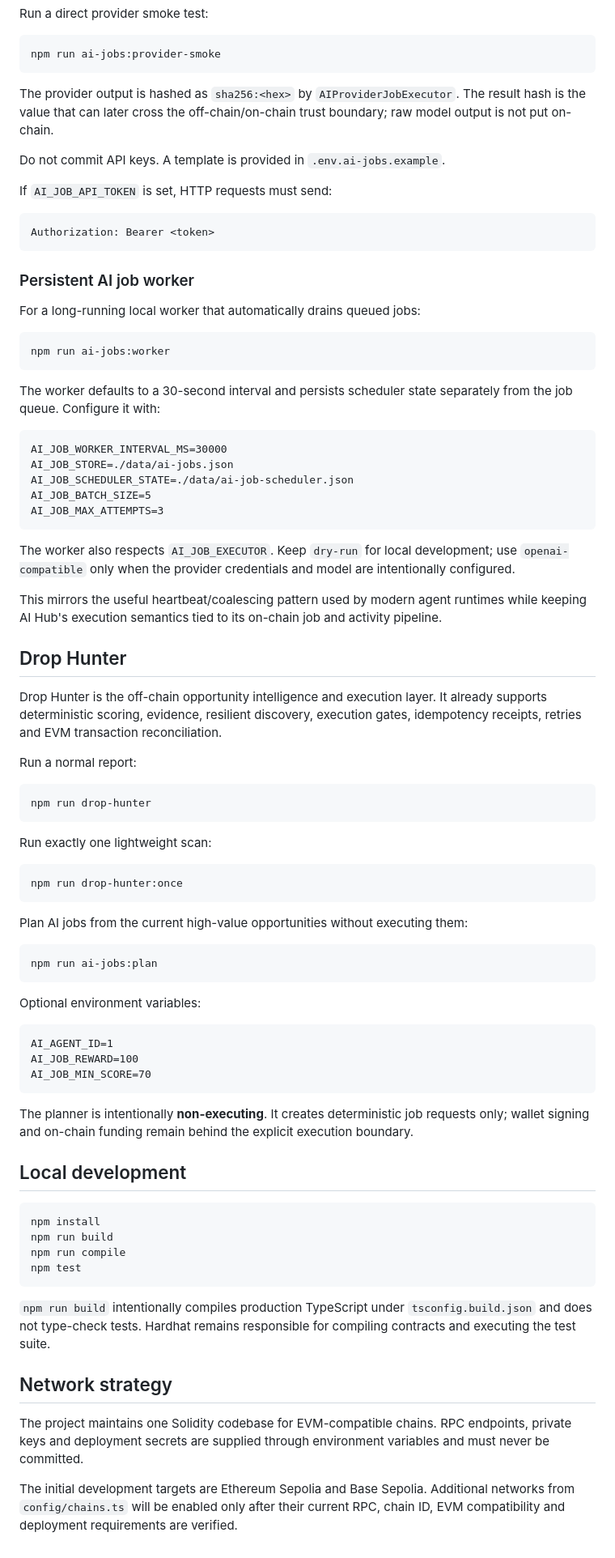
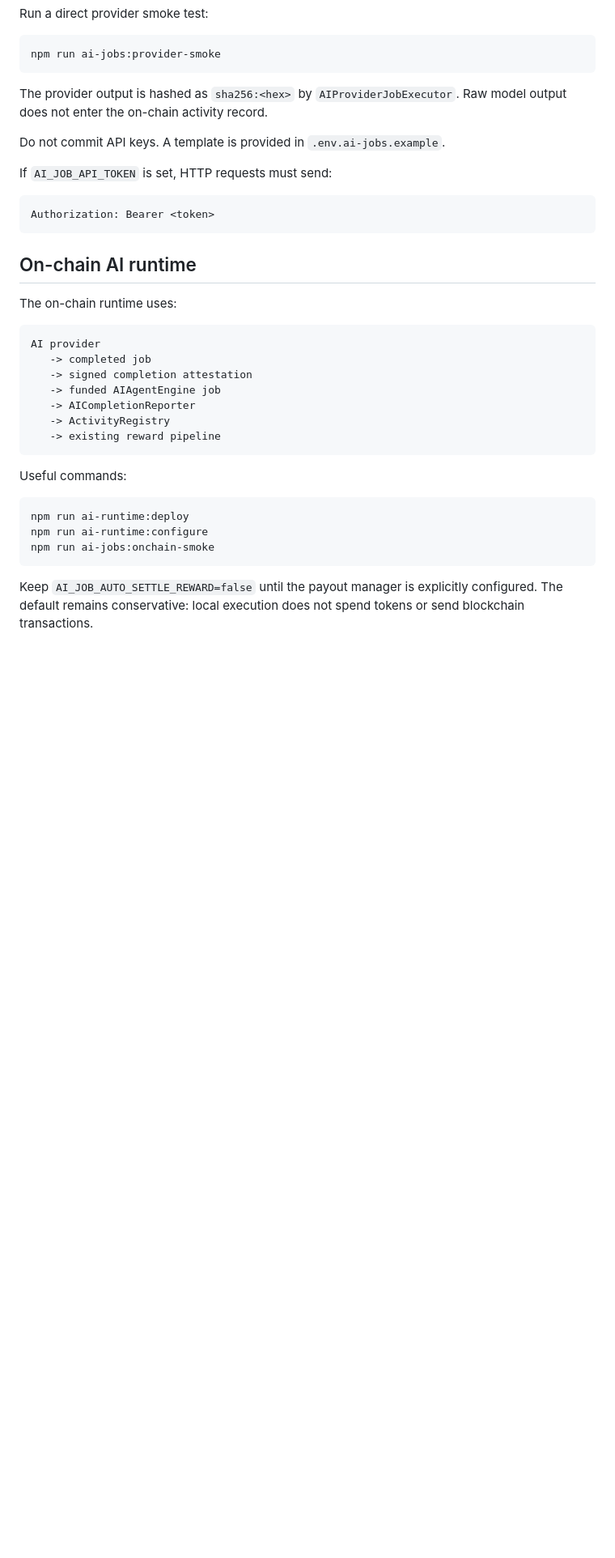
Before and after one commit to viktoriankv02/ai-hub, a Markdown page: README.md, the part around one of its changes. Shown at 81% size. GitHub-like rendering; blank space fills up the shorter version.

````diff
--- a/README.md
+++ b/README.md
@@ -158,7 +128,7 @@ Run a direct provider smoke test:
 npm run ai-jobs:provider-smoke
 ```
 
-The provider output is hashed as `sha256:<hex>` by `AIProviderJobExecutor`. The result hash is the value that can later cross the off-chain/on-chain trust boundary; raw model output is not put on-chain.
+The provider output is hashed as `sha256:<hex>` by `AIProviderJobExecutor`. Raw model output does not enter the on-chain activity record.
 
 Do not commit API keys. A template is provided in `.env.ai-jobs.example`.
 
@@ -168,73 +138,26 @@ If `AI_JOB_API_TOKEN` is set, HTTP requests must send:
 Authorization: Bearer <token>
 ```
 
-### Persistent AI job worker
+## On-chain AI runtime
 
-For a long-running local worker that automatically drains queued jobs:
+The on-chain runtime uses:
+
+```text
+AI provider
+   -> completed job
+   -> signed completion attestation
+   -> funded AIAgentEngine job
+   -> AICompletionReporter
+   -> ActivityRegistry
+   -> existing reward pipeline
+```
+
+Useful commands:
 
 ```bash
-npm run ai-jobs:worker
+npm run ai-runtime:deploy
+npm run ai-runtime:configure
+npm run ai-jobs:onchain-smoke
 ```
 
-The worker defaults to a 30-second interval and persists scheduler state separately from the job queue. Configure it with:
-
-```text
-AI_JOB_WORKER_INTERVAL_MS=30000
-AI_JOB_STORE=./data/ai-jobs.json
-AI_JOB_SCHEDULER_STATE=./data/ai-job-scheduler.json
-AI_JOB_BATCH_SIZE=5
-AI_JOB_MAX_ATTEMPTS=3
-```
-
-The worker also respects `AI_JOB_EXECUTOR`. Keep `dry-run` for local development; use `openai-compatible` only when the provider credentials and model are intentionally configured.
-
-This mirrors the useful heartbeat/coalescing pattern used by modern agent runtimes while keeping AI Hub's execution semantics tied to its on-chain job and activity pipeline.
-
-## Drop Hunter
-
-Drop Hunter is the off-chain opportunity intelligence and execution layer. It already supports deterministic scoring, evidence, resilient discovery, execution gates, idempotency receipts, retries and EVM transaction reconciliation.
-
-Run a normal report:
-
-```bash
-npm run drop-hunter
-```
-
-Run exactly one lightweight scan:
-
-```bash
-npm run drop-hunter:once
-```
-
-Plan AI jobs from the current high-value opportunities without executing them:
-
-```bash
-npm run ai-jobs:plan
-```
-
-Optional environment variables:
-
-```text
-AI_AGENT_ID=1
-AI_JOB_REWARD=100
-AI_JOB_MIN_SCORE=70
-```
-
-The planner is intentionally **non-executing**. It creates deterministic job requests only; wallet signing and on-chain funding remain behind the explicit execution boundary.
-
-## Local development
-
-```bash
-npm install
-npm run build
-npm run compile
-npm test
-```
-
-`npm run build` intentionally compiles production TypeScript under `tsconfig.build.json` and does not type-check tests. Hardhat remains responsible for compiling contracts and executing the test suite.
-
-## Network strategy
-
-The project maintains one Solidity codebase for EVM-compatible chains. RPC endpoints, private keys and deployment secrets are supplied through environment variables and must never be committed.
-
-The initial development targets are Ethereum Sepolia and Base Sepolia. Additional networks from `config/chains.ts` will be enabled only after their current RPC, chain ID, EVM compatibility and deployment requirements are verified.
+Keep `AI_JOB_AUTO_SETTLE_REWARD=false` until the payout manager is explicitly configured. The default remains conservative: local execution does not spend tokens or send blockchain transactions.
````
Also changed, not shown: other parts of README.md (+54 -84 lines).
